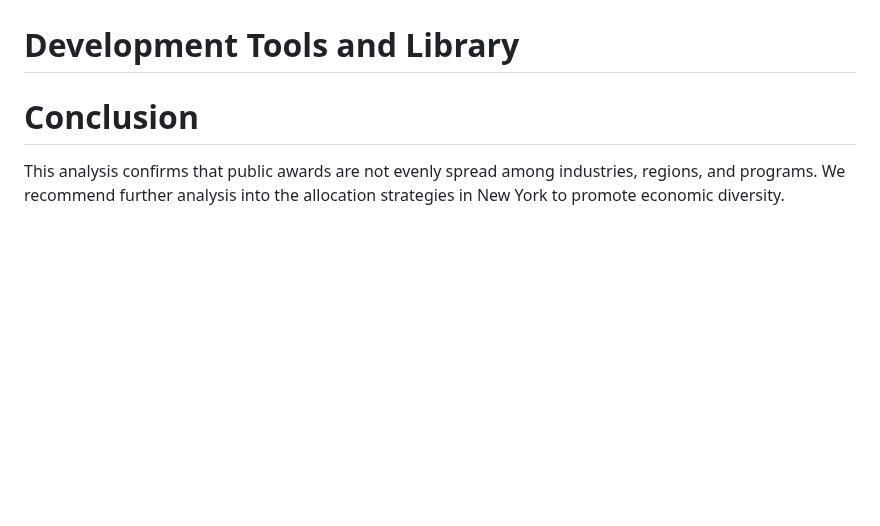
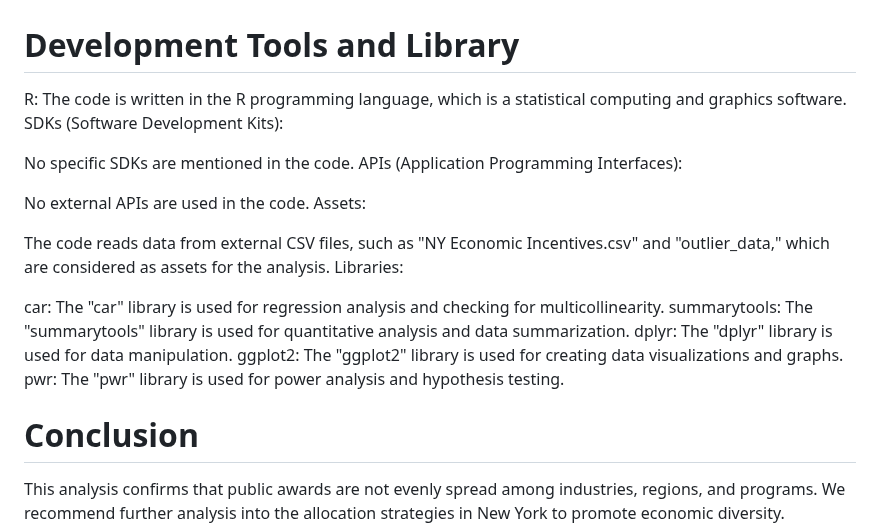
Before and after one commit to AGA-Datathon-2023/Data-Noobs, a Markdown page: README.md, the part around the change. GitHub-like rendering; blank space fills up the shorter version.

```diff
--- a/README.md
+++ b/README.md
@@ -135,6 +135,23 @@ Supporting small businesses in New York is critical for economic growth and job
 
 
 # **Development Tools and Library**
+R: The code is written in the R programming language, which is a statistical computing and graphics software.
+SDKs (Software Development Kits):
+
+No specific SDKs are mentioned in the code.
+APIs (Application Programming Interfaces):
+
+No external APIs are used in the code.
+Assets:
+
+The code reads data from external CSV files, such as "NY Economic Incentives.csv" and "outlier_data," which are considered as assets for the analysis.
+Libraries:
+
+car: The "car" library is used for regression analysis and checking for multicollinearity.
+summarytools: The "summarytools" library is used for quantitative analysis and data summarization.
+dplyr: The "dplyr" library is used for data manipulation.
+ggplot2: The "ggplot2" library is used for creating data visualizations and graphs.
+pwr: The "pwr" library is used for power analysis and hypothesis testing.
 
 # **Conclusion**
 
```
